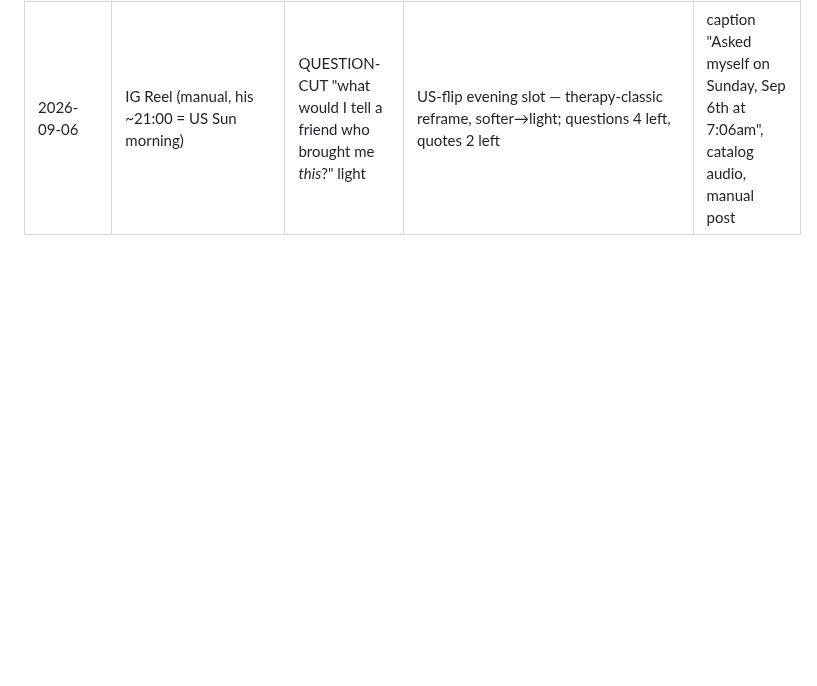
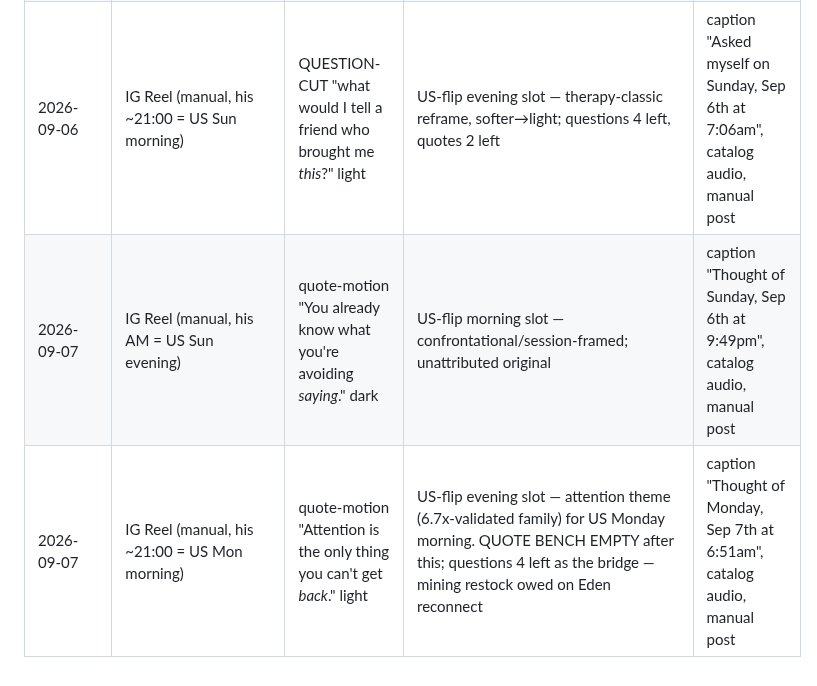
Before and after one commit to wendybeats/journaling-app, a Markdown page: tools/content/hooks.md, the part around the change. GitHub-like rendering; blank space fills up the shorter version.

Commit message:
Live log: Sep 7 kits (avoiding-saying dark / attention light); quote bench empty
Co-Authored-By: Claude Fable 5.1 <noreply@anthropic.com>
Claude-Session: https://claude.ai/code/session_011FaFFwvJx2f3ALSzZ7k5i7

```diff
--- a/tools/content/hooks.md
+++ b/tools/content/hooks.md
@@ -347,3 +347,5 @@ convert to comments better than statements.
 | 2026-09-05 | IG Reel (manual, his ~21:00 = US Sat morning) | quote-motion Dostoevsky "large intelligence and a deep *heart*" light | US-flip evening slot — author caption; literary/flattering for US Saturday morning; quote bench 2 left after this (avoiding-saying, attention-back) | caption "From Dostoevsky - Thought of Saturday, Sep 5th at 7:20am", catalog audio, manual post |
 | 2026-09-06 | IG Reel (manual, his AM = US Sat evening) | QUESTION-CUT "what do I keep calling fine that *isn't*?" dark | US-flip morning slot — Sunday question day; session-framed bench debut; confrontational→dark | caption "Asked myself on Saturday, Sep 5th at 9:57pm", catalog audio, manual post |
 | 2026-09-06 | IG Reel (manual, his ~21:00 = US Sun morning) | QUESTION-CUT "what would I tell a friend who brought me *this*?" light | US-flip evening slot — therapy-classic reframe, softer→light; questions 4 left, quotes 2 left | caption "Asked myself on Sunday, Sep 6th at 7:06am", catalog audio, manual post |
+| 2026-09-07 | IG Reel (manual, his AM = US Sun evening) | quote-motion "You already know what you're avoiding *saying*." dark | US-flip morning slot — confrontational/session-framed; unattributed original | caption "Thought of Sunday, Sep 6th at 9:49pm", catalog audio, manual post |
+| 2026-09-07 | IG Reel (manual, his ~21:00 = US Mon morning) | quote-motion "Attention is the only thing you can't get *back*." light | US-flip evening slot — attention theme (6.7x-validated family) for US Monday morning. QUOTE BENCH EMPTY after this; questions 4 left as the bridge — mining restock owed on Eden reconnect | caption "Thought of Monday, Sep 7th at 6:51am", catalog audio, manual post |
```
